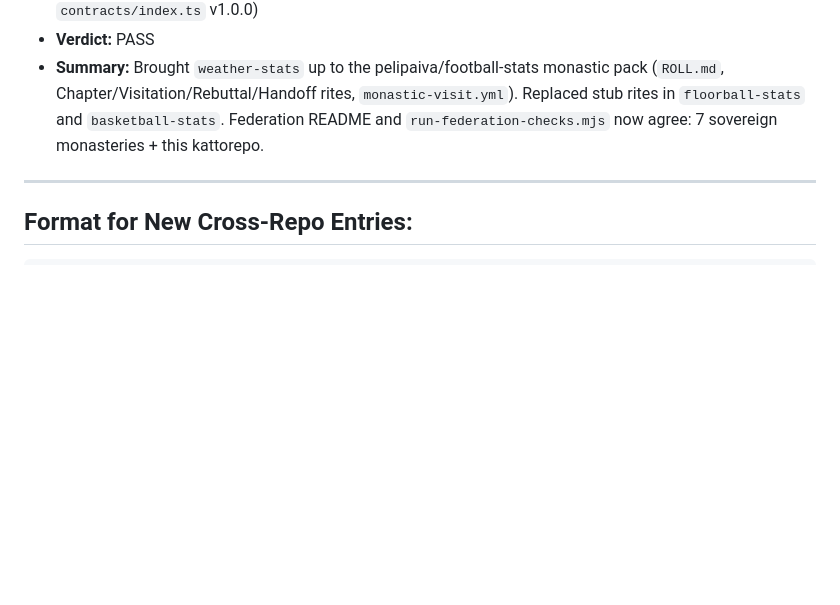
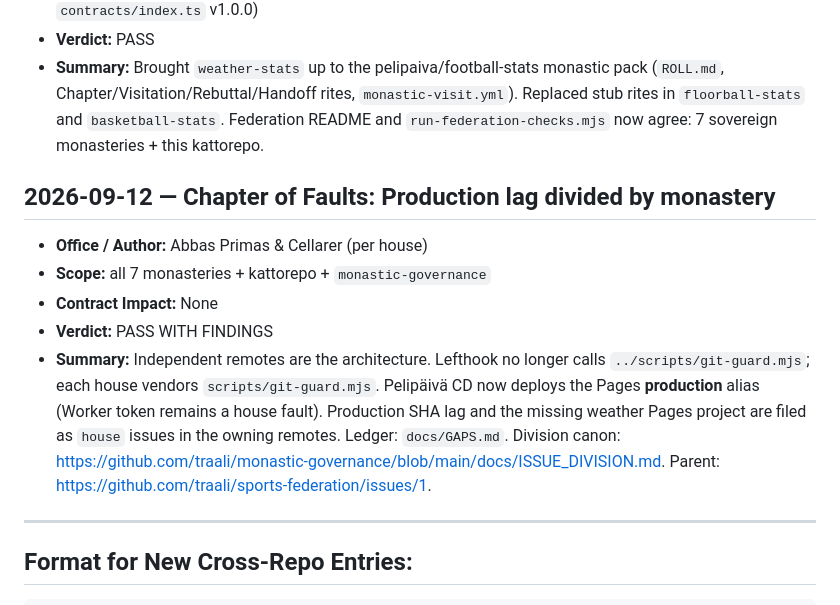
Before and after one commit to traali/sports-federation, a Markdown page: GLOBAL_ROLL.md, the part around the change. Drawn GitHub-style; blank space fills up the shorter version.

Commit message:
docs(roll): Chapter of Faults — prod lag divided by monastery

```diff
--- a/GLOBAL_ROLL.md
+++ b/GLOBAL_ROLL.md
@@ -71,6 +71,13 @@ Append-only chronicle of cross-repository architectural decisions, contract vers
 - **Verdict:** PASS
 - **Summary:** Brought `weather-stats` up to the pelipaiva/football-stats monastic pack (`ROLL.md`, Chapter/Visitation/Rebuttal/Handoff rites, `monastic-visit.yml`). Replaced stub rites in `floorball-stats` and `basketball-stats`. Federation README and `run-federation-checks.mjs` now agree: 7 sovereign monasteries + this kattorepo.
 
+## 2026-09-12 — Chapter of Faults: Production lag divided by monastery
+- **Office / Author:** Abbas Primas & Cellarer (per house)
+- **Scope:** all 7 monasteries + kattorepo + `monastic-governance`
+- **Contract Impact:** None
+- **Verdict:** PASS WITH FINDINGS
+- **Summary:** Independent remotes are the architecture. Lefthook no longer calls `../scripts/git-guard.mjs`; each house vendors `scripts/git-guard.mjs`. Pelipäivä CD now deploys the Pages **production** alias (Worker token remains a house fault). Production SHA lag and the missing weather Pages project are filed as `house` issues in the owning remotes. Ledger: `docs/GAPS.md`. Division canon: https://github.com/traali/monastic-governance/blob/main/docs/ISSUE_DIVISION.md. Parent: https://github.com/traali/sports-federation/issues/1.
+
 ---
 
 ## Format for New Cross-Repo Entries:
```
